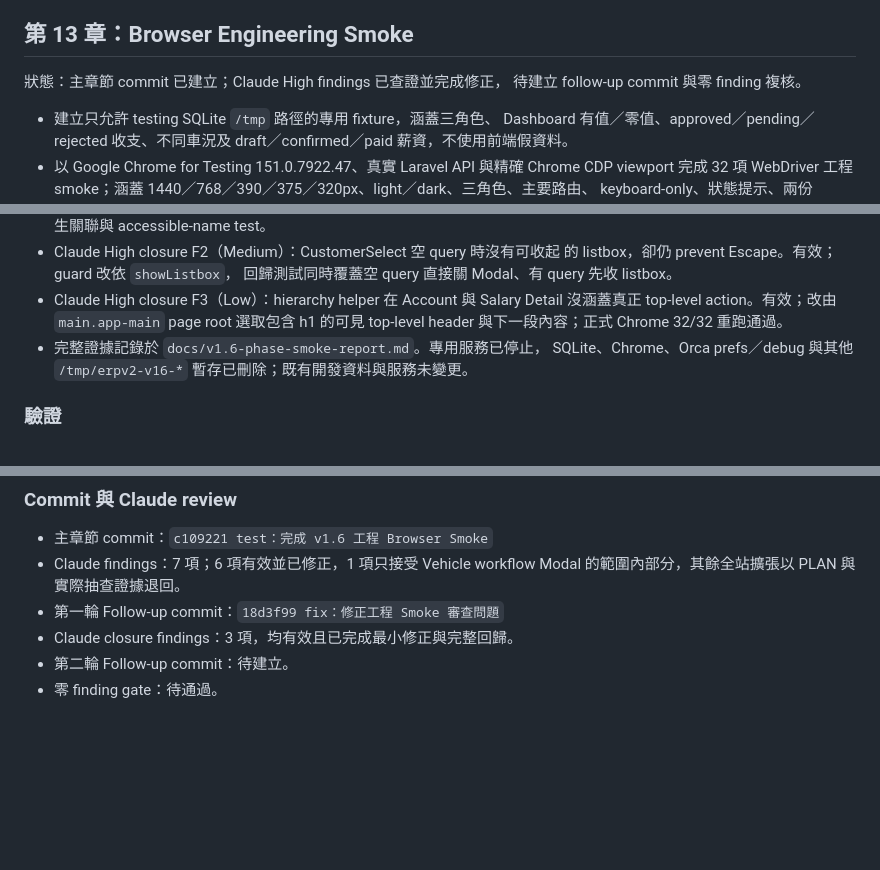
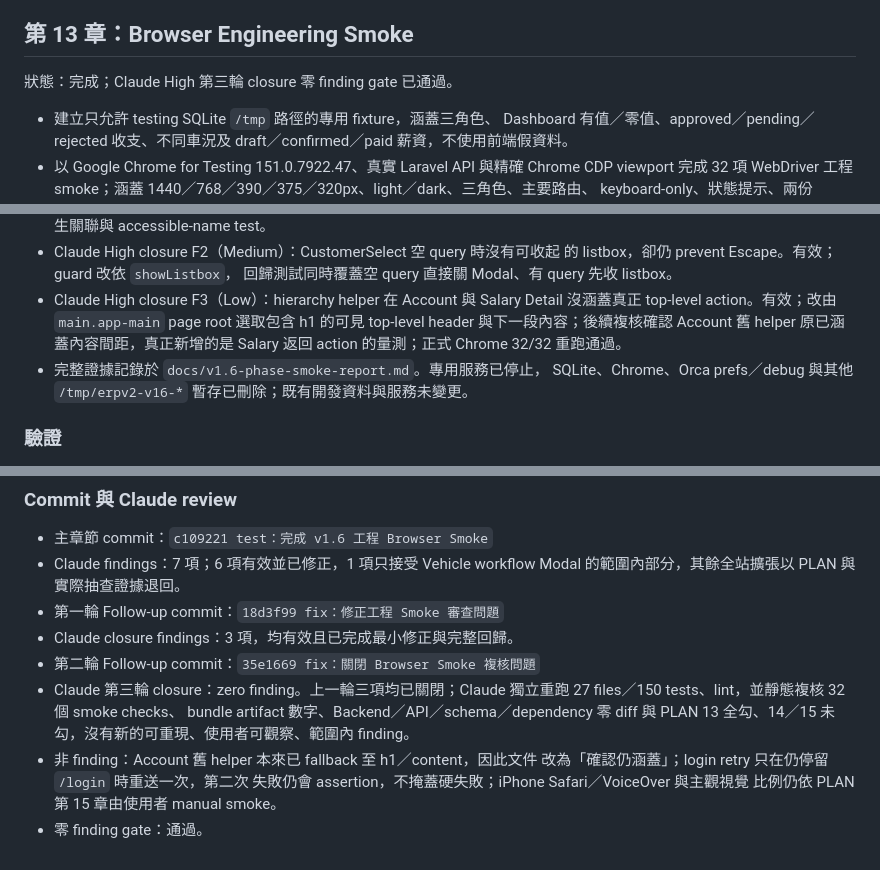
Before and after one commit to ericzhan0819/ERPV2, a Markdown page: docs/v1.6-progress.md, 3 parts joined by grey strips. Drawn GitHub-style; blank space fills up the shorter version.

Commit message:
docs：完成 v1.6 第 13 章審查紀錄

```diff
--- a/docs/v1.6-progress.md
+++ b/docs/v1.6-progress.md
@@ -651,8 +651,7 @@ git diff --check
 
 ## 第 13 章：Browser Engineering Smoke
 
-狀態：主章節 commit 已建立；Claude High findings 已查證並完成修正，
-待建立 follow-up commit 與零 finding 複核。
+狀態：完成；Claude High 第三輪 closure 零 finding gate 已通過。
 
 - 建立只允許 testing SQLite `/tmp` 路徑的專用 fixture，涵蓋三角色、
   Dashboard 有值／零值、approved／pending／rejected 收支、不同車況及
@@ -707,8 +706,9 @@ git diff --check
   回歸測試同時覆蓋空 query 直接關 Modal、有 query 先收 listbox。
 - Claude High closure F3（Low）：hierarchy helper 在 Account 與 Salary
   Detail 沒涵蓋真正 top-level action。有效；改由 `main.app-main` page root
-  選取包含 h1 的可見 top-level header 與下一段內容；正式 Chrome
-  32/32 重跑通過。
+  選取包含 h1 的可見 top-level header 與下一段內容；後續複核確認
+  Account 舊 helper 原已涵蓋內容間距，真正新增的是 Salary 返回 action
+  的量測；正式 Chrome 32/32 重跑通過。
 - 完整證據記錄於 `docs/v1.6-phase-smoke-report.md`。專用服務已停止，
   SQLite、Chrome、Orca prefs／debug 與其他 `/tmp/erpv2-v16-*`
   暫存已刪除；既有開發資料與服務未變更。
@@ -744,5 +744,13 @@ git diff --check
   workflow Modal 的範圍內部分，其餘全站擴張以 PLAN 與實際抽查證據退回。
 - 第一輪 Follow-up commit：`18d3f99 fix：修正工程 Smoke 審查問題`
 - Claude closure findings：3 項，均有效且已完成最小修正與完整回歸。
-- 第二輪 Follow-up commit：待建立。
-- 零 finding gate：待通過。
+- 第二輪 Follow-up commit：`35e1669 fix：關閉 Browser Smoke 複核問題`
+- Claude 第三輪 closure：zero finding。上一輪三項均已關閉；Claude
+  獨立重跑 27 files／150 tests、lint，並靜態複核 32 個 smoke checks、
+  bundle artifact 數字、Backend／API／schema／dependency 零 diff 與
+  PLAN 13 全勾、14／15 未勾，沒有新的可重現、使用者可觀察、範圍內 finding。
+- 非 finding：Account 舊 helper 本來已 fallback 至 h1／content，因此文件
+  改為「確認仍涵蓋」；login retry 只在仍停留 `/login` 時重送一次，第二次
+  失敗仍會 assertion，不掩蓋硬失敗；iPhone Safari／VoiceOver 與主觀視覺
+  比例仍依 PLAN 第 15 章由使用者 manual smoke。
+- 零 finding gate：通過。
```
Also changed, not shown: docs/v1.6-phase-smoke-report.md (+2 -1 lines).
